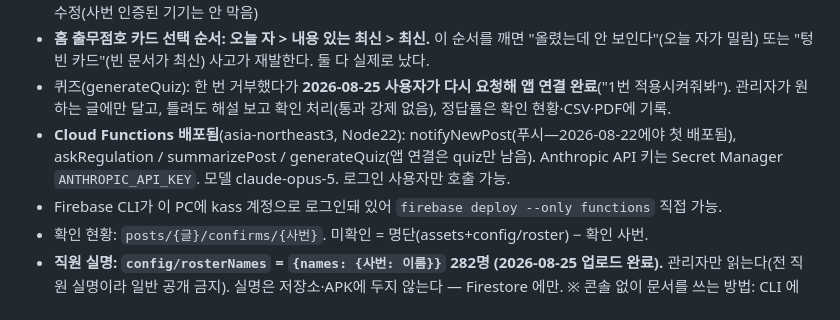
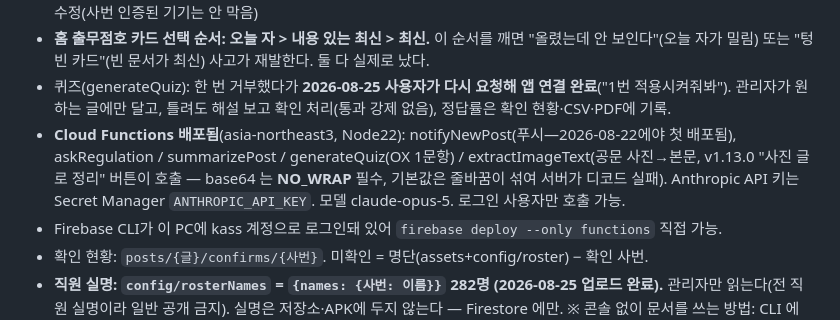
Before and after one commit to kass79/SinjeongSafety, a Markdown page: CLAUDE.md, the part around the change. GitHub-like rendering.

Commit message:
문서: extractImageText 함수와 NO_WRAP 함정 기록
Co-Authored-By: Claude Fable 5 <noreply@anthropic.com>

```diff
--- a/CLAUDE.md
+++ b/CLAUDE.md
@@ -14,8 +14,9 @@ Android(Kotlin/Compose) + Firebase(SinjeongSafety/sinjeongsafety 프로젝트).
 - 퀴즈(generateQuiz): 한 번 거부했다가 **2026-08-25 사용자가 다시 요청해 앱 연결 완료**("1번 적용시켜줘봐").
   관리자가 원하는 글에만 달고, 틀려도 해설 보고 확인 처리(통과 강제 없음), 정답률은 확인 현황·CSV·PDF에 기록.
 - **Cloud Functions 배포됨**(asia-northeast3, Node22): notifyNewPost(푸시—2026-08-22에야 첫 배포됨),
-  askRegulation / summarizePost / generateQuiz(앱 연결은 quiz만 남음). Anthropic API 키는
-  Secret Manager `ANTHROPIC_API_KEY`. 모델 claude-opus-5. 로그인 사용자만 호출 가능.
+  askRegulation / summarizePost / generateQuiz(OX 1문항) / extractImageText(공문 사진→본문, v1.13.0
+  "사진 글로 정리" 버튼이 호출 — base64 는 **NO_WRAP** 필수, 기본값은 줄바꿈이 섞여 서버가 디코드 실패).
+  Anthropic API 키는 Secret Manager `ANTHROPIC_API_KEY`. 모델 claude-opus-5. 로그인 사용자만 호출 가능.
 - Firebase CLI가 이 PC에 kass 계정으로 로그인돼 있어 `firebase deploy --only functions` 직접 가능.
 - 확인 현황: `posts/{글}/confirms/{사번}`. 미확인 = 명단(assets+config/roster) − 확인 사번.
 - **직원 실명: `config/rosterNames` = `{names: {사번: 이름}}` 282명 (2026-08-25 업로드 완료).**
```
